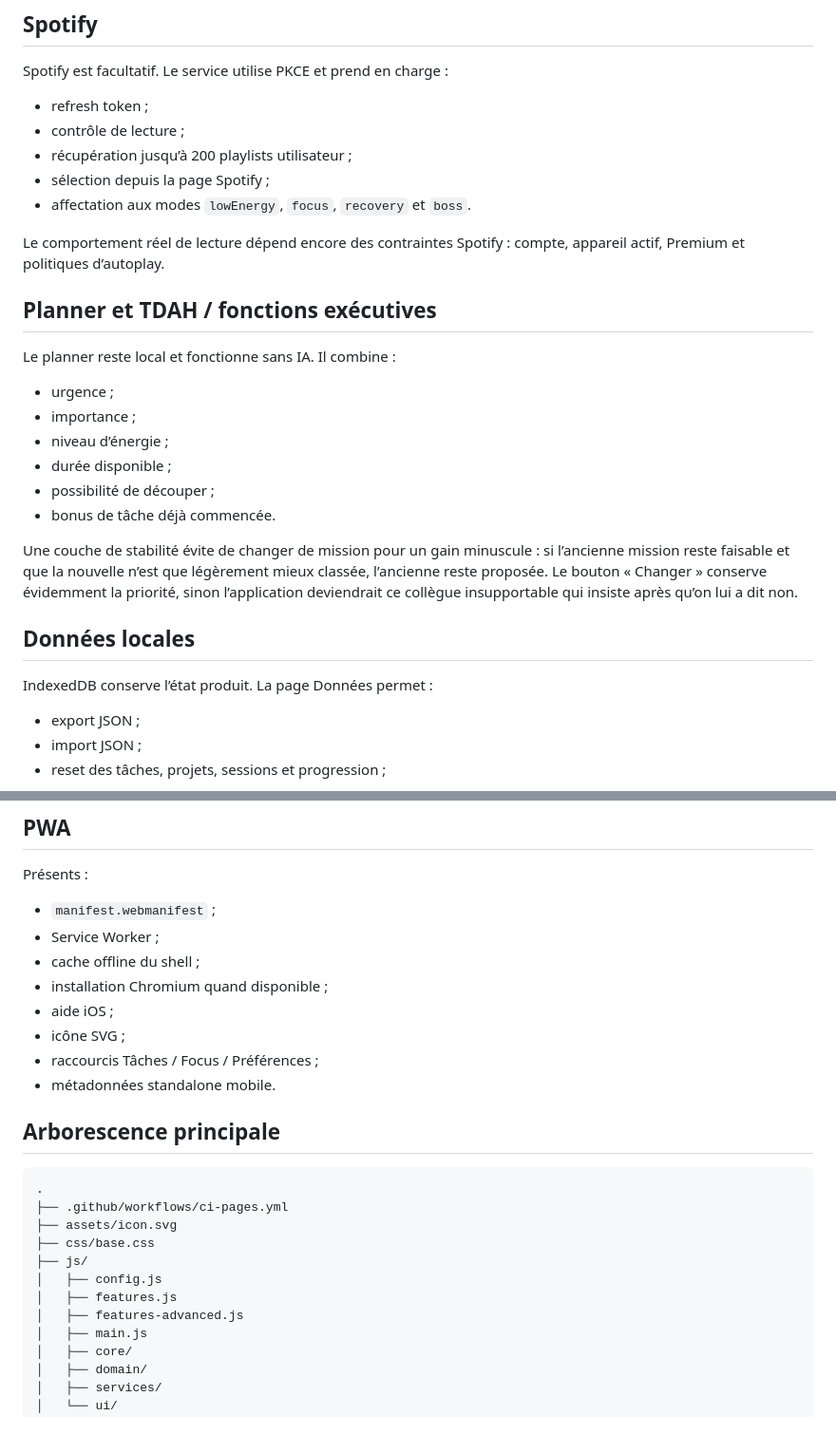
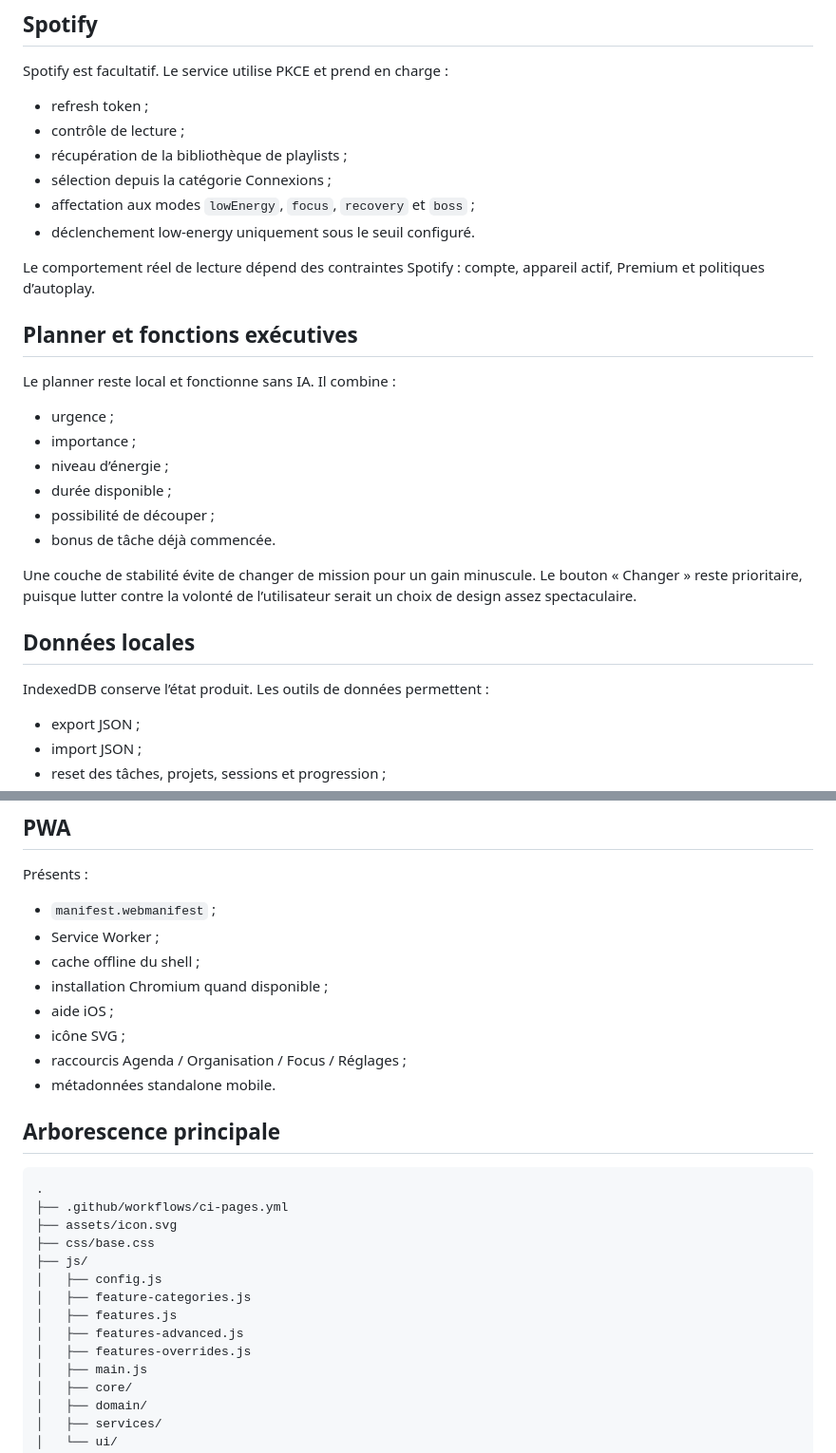
Before and after one commit to CYPT71/MeliApp, a Markdown page: README.md, 2 parts joined by grey strips. Shown at 95% size. Drawn GitHub-style; blank space fills up the shorter version.

```diff
--- a/README.md
+++ b/README.md
@@ -150,13 +189,14 @@ Spotify est facultatif. Le service utilise PKCE et prend en charge :
 
 - refresh token ;
 - contrôle de lecture ;
-- récupération jusqu’à 200 playlists utilisateur ;
-- sélection depuis la page Spotify ;
-- affectation aux modes `lowEnergy`, `focus`, `recovery` et `boss`.
+- récupération de la bibliothèque de playlists ;
+- sélection depuis la catégorie Connexions ;
+- affectation aux modes `lowEnergy`, `focus`, `recovery` et `boss` ;
+- déclenchement low-energy uniquement sous le seuil configuré.
 
-Le comportement réel de lecture dépend encore des contraintes Spotify : compte, appareil actif, Premium et politiques d’autoplay.
+Le comportement réel de lecture dépend des contraintes Spotify : compte, appareil actif, Premium et politiques d’autoplay.
 
-## Planner et TDAH / fonctions exécutives
+## Planner et fonctions exécutives
 
 Le planner reste local et fonctionne sans IA. Il combine :
 
@@ -167,11 +207,11 @@ Le planner reste local et fonctionne sans IA. Il combine :
 - possibilité de découper ;
 - bonus de tâche déjà commencée.
 
-Une couche de stabilité évite de changer de mission pour un gain minuscule : si l’ancienne mission reste faisable et que la nouvelle n’est que légèrement mieux classée, l’ancienne reste proposée. Le bouton « Changer » conserve évidemment la priorité, sinon l’application deviendrait ce collègue insupportable qui insiste après qu’on lui a dit non.
+Une couche de stabilité évite de changer de mission pour un gain minuscule. Le bouton « Changer » reste prioritaire, puisque lutter contre la volonté de l’utilisateur serait un choix de design assez spectaculaire.
 
 ## Données locales
 
-IndexedDB conserve l’état produit. La page Données permet :
+IndexedDB conserve l’état produit. Les outils de données permettent :
 
 - export JSON ;
 - import JSON ;
@@ -188,7 +228,7 @@ Présents :
 - installation Chromium quand disponible ;
 - aide iOS ;
 - icône SVG ;
-- raccourcis Tâches / Focus / Préférences ;
+- raccourcis Agenda / Organisation / Focus / Réglages ;
 - métadonnées standalone mobile.
 
 ## Arborescence principale
@@ -200,8 +240,10 @@ Présents :
 ├── css/base.css
 ├── js/
 │   ├── config.js
+│   ├── feature-categories.js
 │   ├── features.js
 │   ├── features-advanced.js
+│   ├── features-overrides.js
 │   ├── main.js
 │   ├── core/
 │   ├── domain/
```
Also changed, not shown: other parts of README.md (+64 -29 lines).
